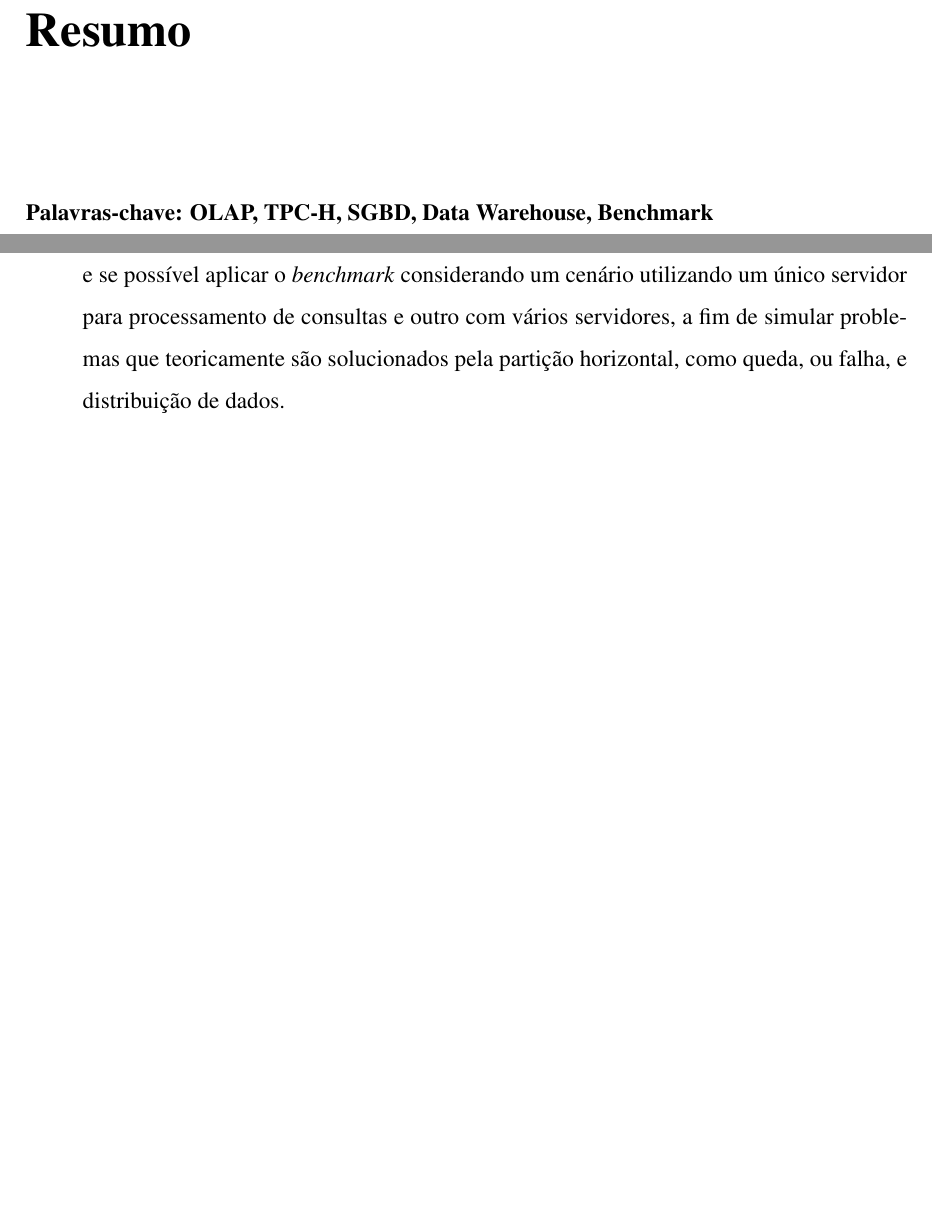
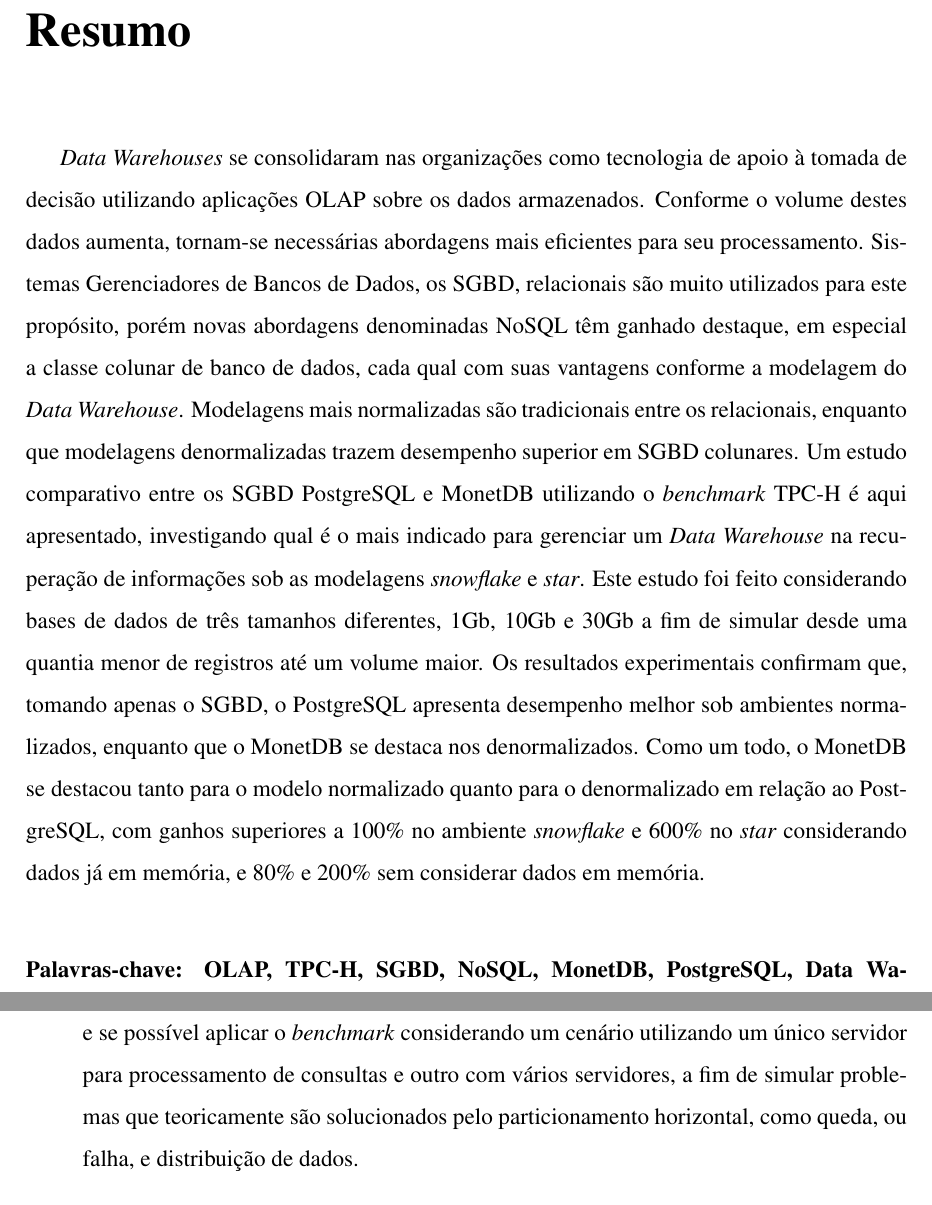
Before and after one commit to atorresleticia/tcc, a LaTeX thesis (ModeloTCC.tex, which reads 7-Conclusao/capitulo_conclusao.tex, iniciais/resumo.tex): two parts of pages 14 and 72 of 110, joined at a grey line, cut so that both start at the same text, the shorter picture padded with empty space. Compiled offline with pdfLaTeX.

Commit message:
first version

```diff
--- a/7-Conclusao/capitulo_conclusao.tex
+++ b/7-Conclusao/capitulo_conclusao.tex
@@ -32,7 +32,7 @@
 Como continuidade para a pesquisa sugere-se:
 
 \begin{itemize}
-    \item Realizar um estudo mais aprofundado sobre escalabilidade horizontal em bancos NoSQL, e se possível aplicar o \textit{benchmark} considerando um cenário utilizando um único servidor para processamento de consultas e outro com vários servidores, a fim de simular problemas que teoricamente são solucionados pela partição horizontal, como queda, ou falha, e distribuição de dados.
+    \item Realizar um estudo mais aprofundado sobre escalabilidade horizontal em bancos NoSQL, e se possível aplicar o \textit{benchmark} considerando um cenário utilizando um único servidor para processamento de consultas e outro com vários servidores, a fim de simular problemas que teoricamente são solucionados pelo particionamento horizontal, como queda, ou falha, e distribuição de dados.
 
     \item Utilizar bases de dados maiores, a partir de 100Gb, para que se possa também comparar os resultados com os contidos na página oficial do TPC-H.
 
--- a/iniciais/resumo.tex
+++ b/iniciais/resumo.tex
@@ -9,7 +9,9 @@
 
 \noindent
 
+\textit{Data Warehouses} se consolidaram nas organizações como tecnologia de apoio à tomada de decisão utilizando aplicações OLAP sobre os dados armazenados. Conforme o volume destes dados aumenta, tornam-se necessárias abordagens mais eficientes para seu processamento. Sistemas Gerenciadores de Bancos de Dados, os SGBD, relacionais são muito utilizados para este propósito, porém novas abordagens denominadas NoSQL têm ganhado destaque, em especial a classe colunar de banco de dados, cada qual com suas vantagens conforme a modelagem do \textit{Data Warehouse}. Modelagens mais normalizadas são tradicionais entre os relacionais, enquanto que modelagens denormalizadas trazem desempenho superior em SGBD colunares. Um estudo comparativo entre os SGBD PostgreSQL e MonetDB utilizando o \textit{benchmark} TPC-H é aqui apresentado, investigando qual é o mais indicado para gerenciar um \textit{Data Warehouse} na recuperação de informações sob as modelagens \textit{snowflake} e \textit{star}. Este estudo foi feito considerando bases de dados de três tamanhos diferentes, 1Gb, 10Gb e 30Gb a fim de simular desde uma quantia menor de registros até um volume maior. Os resultados experimentais confirmam que, tomando apenas o SGBD, o PostgreSQL apresenta desempenho melhor sob ambientes normalizados, enquanto que o MonetDB se destaca nos denormalizados. Como um todo, o MonetDB se destacou tanto para o modelo normalizado quanto para o denormalizado em relação ao PostgreSQL, com ganhos superiores a 100\% no ambiente \textit{snowflake} e 600\% no \textit{star} considerando dados já em memória, e 80\% e 200\% sem considerar dados em memória.
+
 
 \vspace{1cm}
 \noindent
-\textbf{Palavras-chave: OLAP, TPC-H, SGBD, Data Warehouse, Benchmark}
+\textbf{Palavras-chave: OLAP, TPC-H, SGBD, NoSQL, MonetDB, PostgreSQL, Data Warehouse, Benchmark}
```
Also changed, not shown: ModeloTCC.pdf, 2 other files.
